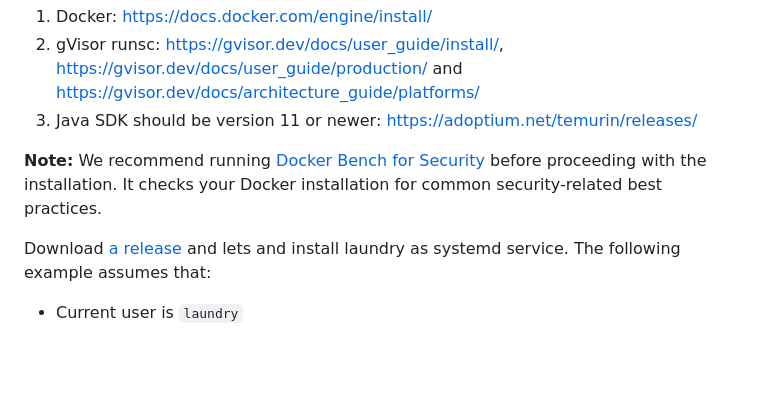
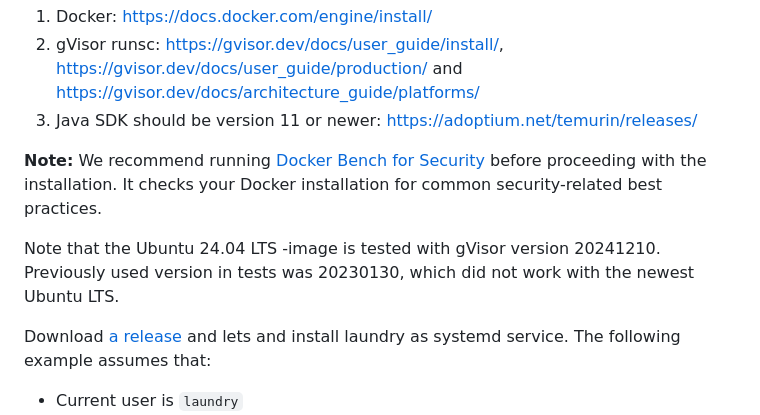
Before and after one commit to solita/laundry, a Markdown page: README.md, the part around the change. Drawn GitHub-style; blank space fills up the shorter version.

Commit message:
Add some gVisor version information to Readme

```diff
--- a/README.md
+++ b/README.md
@@ -270,6 +270,8 @@ Install the prerequisites:
 
 **Note:** We recommend running [Docker Bench for Security](https://github.com/docker/docker-bench-security) before proceeding with the installation. It checks your Docker installation for common security-related best practices.
 
+Note that the Ubuntu 24.04 LTS -image is tested with gVisor version 20241210. Previously used version in tests was 20230130, which did not work with the newest Ubuntu LTS.
+
 Download [a release](https://github.com/solita/laundry/releases) and lets and install laundry as systemd service. The following example assumes that:
 
 - Current user is `laundry`
```
